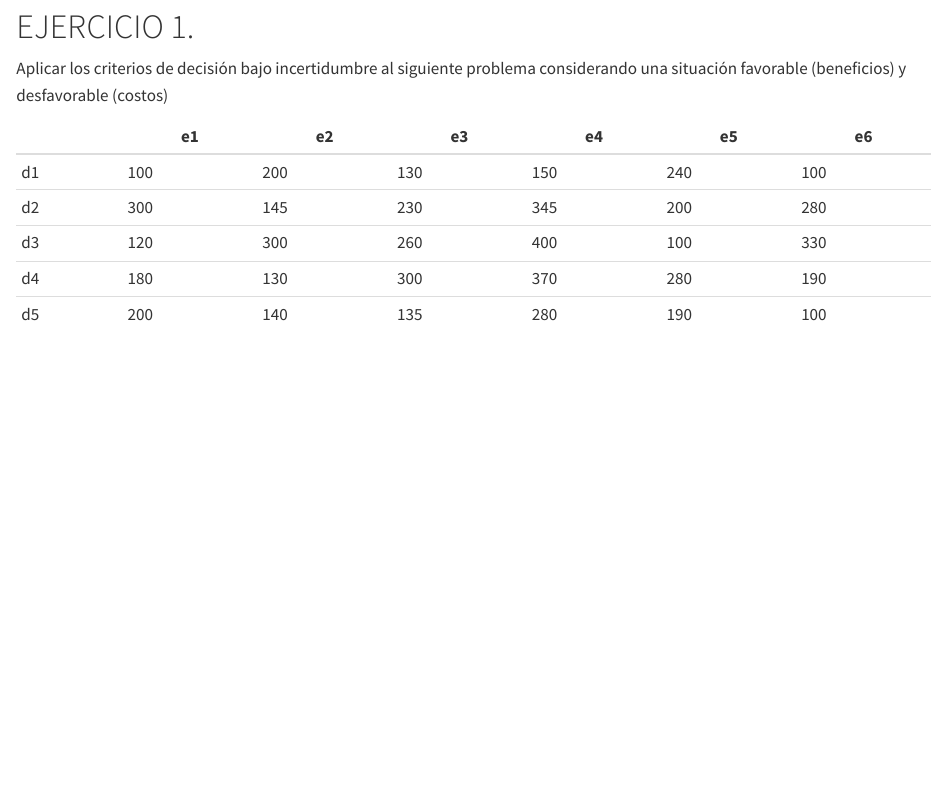
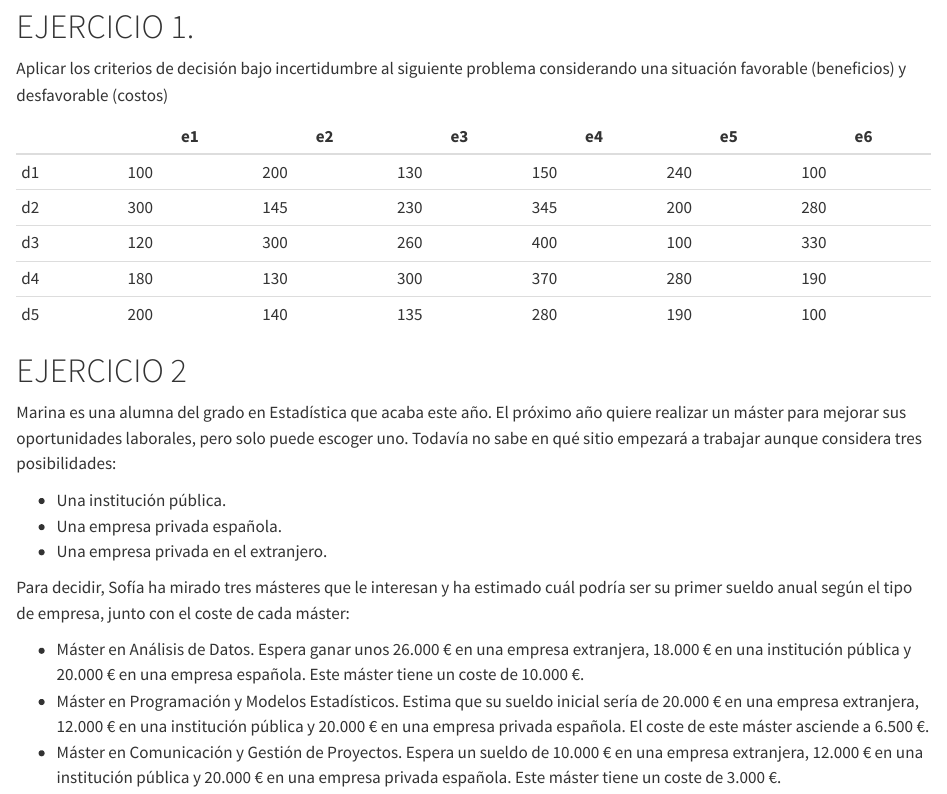
Before and after one commit to luciagarciainfante/trabajo01indtd2025, a Quarto document (indiv_enunciados.qmd): the page in a window 1100 px wide, from 110 px down. Rendered offline with R 4.5, knitr and Pandoc in place of Quarto, with nearby package versions.

Commit message:
Añado el enunciado del ejercicio 2 en ambos documentos. El segundo problema tendrá un enunciado que se refiera a una situación real y su resolución se llevará a cabo con la función R que devuelve la resolución de todos los métodos en una única tabla.

```diff
--- a/indiv_enunciados.qmd
+++ b/indiv_enunciados.qmd
@@ -16,3 +16,21 @@ Aplicar los criterios de decisión bajo incertidumbre al siguiente problema cons
 | d3 | 120 | 300 | 260 | 400 | 100 | 330 |
 | d4 | 180 | 130 | 300 | 370 | 280 | 190 |
 | d5 | 200 | 140 | 135 | 280 | 190 | 100 |
+
+
+
+# EJERCICIO 2
+
+Marina es una alumna del grado en Estadística que acaba este año. El próximo año quiere realizar un máster para mejorar sus oportunidades laborales, pero solo puede escoger uno.
+Todavía no sabe en qué sitio empezará a trabajar aunque considera tres posibilidades:
+
+- Una institución pública.
+- Una empresa privada española.
+- Una empresa privada en el extranjero.
+
+
+Para decidir, Sofía ha mirado tres másteres que le interesan y ha estimado cuál podría ser su primer sueldo anual según el tipo de empresa, junto con el coste de cada máster:
+
+- Máster en Análisis de Datos. Espera ganar unos 26.000 € en una empresa extranjera, 18.000 € en una institución pública y 20.000 € en una empresa española. Este máster tiene un coste de 10.000 €.
+- Máster en Programación y Modelos Estadísticos. Estima que su sueldo inicial sería de 20.000 € en una empresa extranjera, 12.000 € en una institución pública y 20.000 € en una empresa privada española. El coste de este máster asciende a 6.500 €.
+- Máster en Comunicación y Gestión de Proyectos. Espera un sueldo de 10.000 € en una empresa extranjera, 12.000 € en una institución pública y 20.000 € en una empresa privada española. Este máster tiene un coste de 3.000 €.
```
Also changed, not shown: inidiv_soluciones.qmd (+18 -0 lines).
